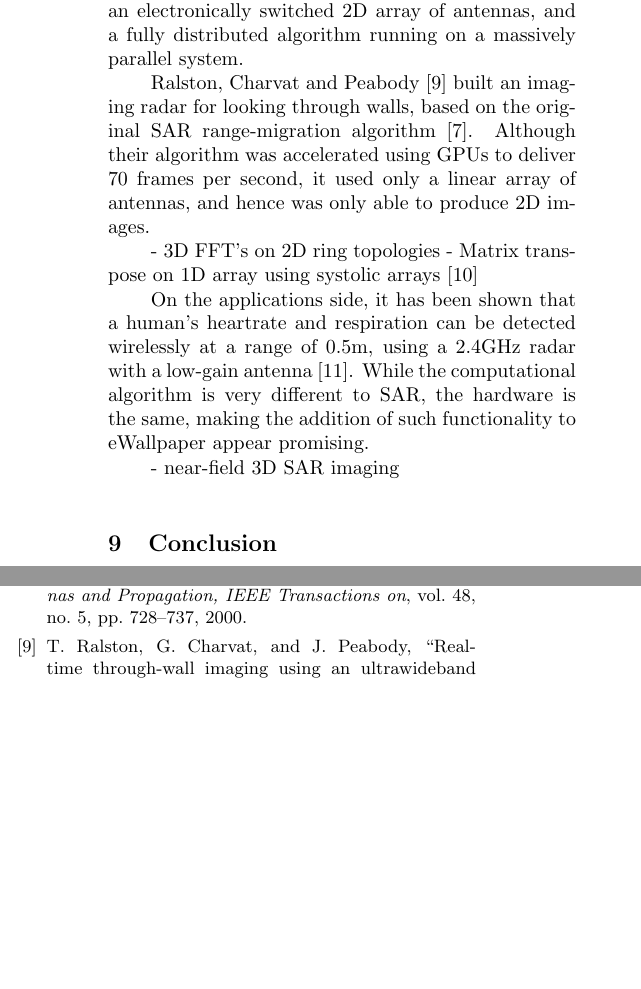
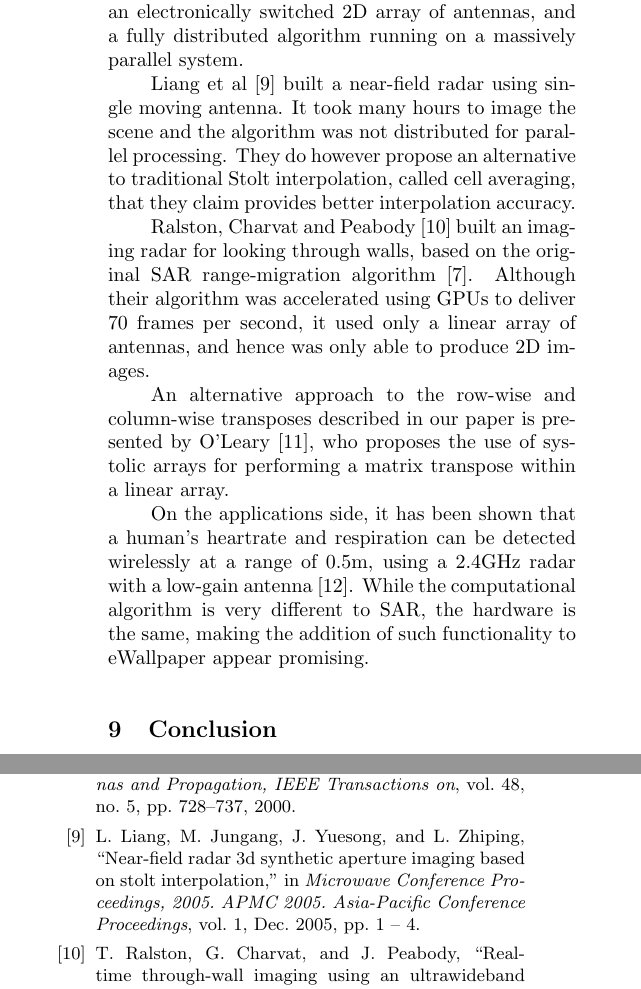
Before and after one commit to simonscott/ewallpaper_imaging, a LaTeX document (report/report.tex): two parts of the columns of page 8 of 8, joined at a grey line, cut so that both start at the same text, the shorter picture padded with empty space. Compiled offline with pdfLaTeX.

Commit message:
Finished related work section.

```diff
--- a/report/report.tex
+++ b/report/report.tex
@@ -367,14 +367,13 @@ For operation above ground, in an isotropic medium such as air, a number of simp
 
 Both \cite{lopez20003} and \cite{3d-imaging-concealed-weapon} extend the 2D range migration algorithm to 3D for processing the received responses from a stepped-frequency linear array of antennas. Neither of the presented algorithms are parallelized however. \cite{lopez20003} computes one $61\times61\times61$ voxel frame per 1 to 3 minutes, and \cite{3d-imaging-concealed-weapon} computes a $127\times512\times64$ voxel frame in 10 seconds. Our achieved framerate of 75 frames per second are due to a combination of using an electronically switched 2D array of antennas, and a fully distributed algorithm running on a massively parallel system.
 
+Liang et al \cite{near-field-3d-stolt} built a near-field radar using single moving antenna. It took many hours to image the scene and the algorithm was not distributed for parallel processing. They do however propose an alternative to traditional Stolt interpolation, called cell averaging, that they claim provides better interpolation accuracy.
+
 Ralston, Charvat and Peabody \cite{thru-wall-mimo} built an imaging radar for looking through walls, based on the original SAR range-migration algorithm \cite{sar-data-focussing}. Although their algorithm was accelerated using GPUs to deliver 70 frames per second, it used only a linear array of antennas, and hence was only able to produce 2D images.
 
-- 3D FFT's on 2D ring topologies
-- Matrix transpose on 1D array using systolic arrays \cite{systolic-arrays-transpose}
+An alternative approach to the row-wise and column-wise transposes described in our paper is presented by O'Leary \cite{systolic-arrays-transpose}, who proposes the use of systolic arrays for performing a matrix transpose within a linear array.
 
 On the applications side, it has been shown that a human's heartrate and respiration can be detected wirelessly at a range of 0.5m, using a 2.4GHz radar with a low-gain antenna \cite{bioradar}. While the computational algorithm is very different to SAR, the hardware is the same, making the addition of such functionality to eWallpaper appear promising.
-
-- near-field 3D SAR imaging
 
 \section{Conclusion}
 - Conclude.
```
Also changed, not shown: report/bib.bib (+10 -0 lines).
